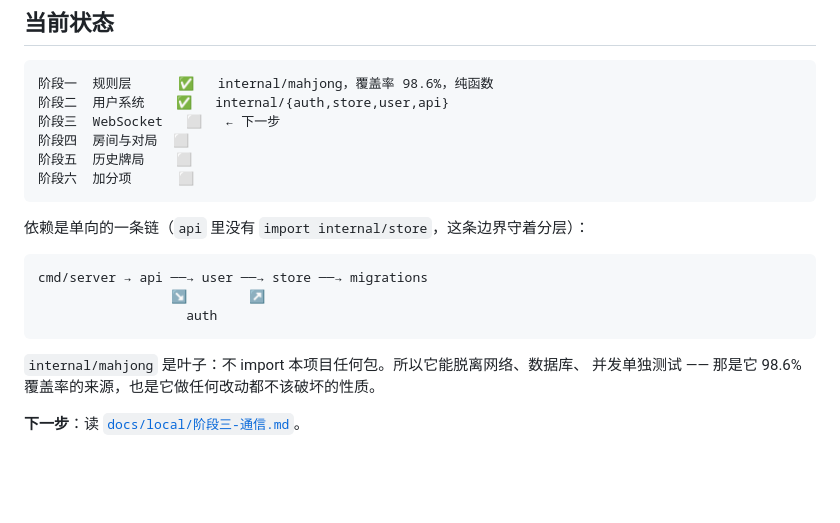
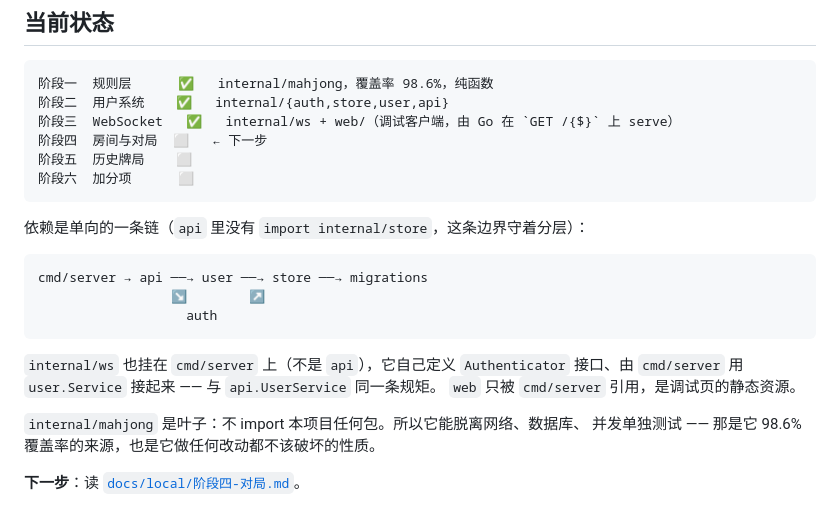
Before and after one commit to aleksey-45/MajSpirit, a Markdown page: AGENTS.md, the part around the change. Drawn GitHub-style; blank space fills up the shorter version.

````diff
--- a/AGENTS.md
+++ b/AGENTS.md
@@ -151,8 +151,8 @@ Godot 项目，六年都在造轮子。**第一次写 Go、第一次写服务端
 ```
 阶段一  规则层      ✅   internal/mahjong，覆盖率 98.6%，纯函数
 阶段二  用户系统    ✅   internal/{auth,store,user,api}
-阶段三  WebSocket   ⬜   ← 下一步
-阶段四  房间与对局  ⬜
+阶段三  WebSocket   ✅   internal/ws + web/（调试客户端，由 Go 在 `GET /{$}` 上 serve）
+阶段四  房间与对局  ⬜   ← 下一步
 阶段五  历史牌局    ⬜
 阶段六  加分项      ⬜
 ```
@@ -165,7 +165,11 @@ cmd/server → api ──→ user ──→ store ──→ migrations
                    auth
 ```
 
+`internal/ws` 也挂在 `cmd/server` 上（不是 `api`），它自己定义 `Authenticator`
+接口、由 `cmd/server` 用 `user.Service` 接起来 —— 与 `api.UserService` 同一条规矩。
+`web` 只被 `cmd/server` 引用，是调试页的静态资源。
+
 `internal/mahjong` 是叶子：不 import 本项目任何包。所以它能脱离网络、数据库、
 并发单独测试 —— 那是它 98.6% 覆盖率的来源，也是它做任何改动都不该破坏的性质。
 
-**下一步**：读 [`docs/local/阶段三-通信.md`](docs/local/阶段三-通信.md)。
+**下一步**：读 [`docs/local/阶段四-对局.md`](docs/local/阶段四-对局.md)。
````
Also changed, not shown: README.md (+14 -9 lines).
